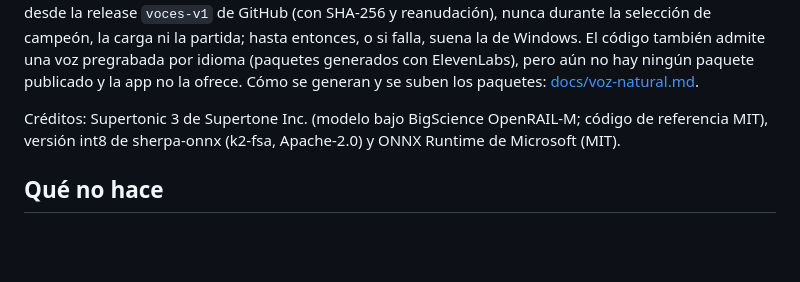
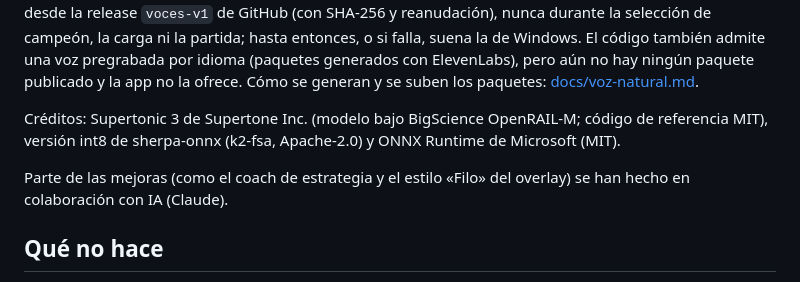
Before and after one commit to pepeipto/coach-lol-ia, a Markdown page: README.md, the part around the change. Rendered like a GitHub page; blank space fills up the shorter version.

Commit message:
README: mención discreta de la colaboración con IA
Co-Authored-By: Claude Opus 5.5 <noreply@anthropic.com>
Claude-Session: https://claude.ai/code/session_01Sm9kLdvdhgZEb7gzM1NxmN

```diff
--- a/README.md
+++ b/README.md
@@ -26,6 +26,8 @@ Descarga `Coach LoL IA Setup <versión>.exe` desde la sección *Releases* de [pe
 En **Overlay → Voz → Tipo de voz** hay dos voces, las dos sin conexión y gratis para el usuario: la **natural (neuronal)**, Supertonic 3 sobre ONNX Runtime en un proceso aparte de prioridad baja, y la de **Windows**. El modelo de la voz natural (~124 MB) no va en el instalador: la app lo descarga sola en segundo plano desde la release `voces-v1` de GitHub (con SHA-256 y reanudación), nunca durante la selección de campeón, la carga ni la partida; hasta entonces, o si falla, suena la de Windows. El código también admite una voz pregrabada por idioma (paquetes generados con ElevenLabs), pero aún no hay ningún paquete publicado y la app no la ofrece. Cómo se generan y se suben los paquetes: [docs/voz-natural.md](docs/voz-natural.md).
 
 Créditos: Supertonic 3 de Supertone Inc. (modelo bajo BigScience OpenRAIL-M; código de referencia MIT), versión int8 de sherpa-onnx (k2-fsa, Apache-2.0) y ONNX Runtime de Microsoft (MIT).
+
+Parte de las mejoras (como el coach de estrategia y el estilo «Filo» del overlay) se han hecho en colaboración con IA (Claude).
 
 ## Qué no hace
 
```
